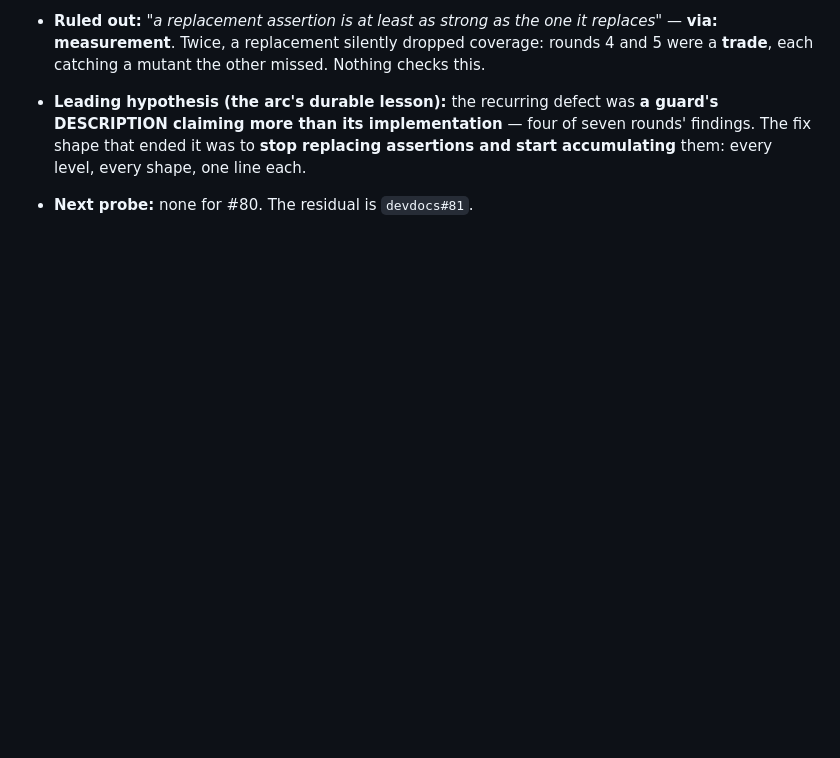
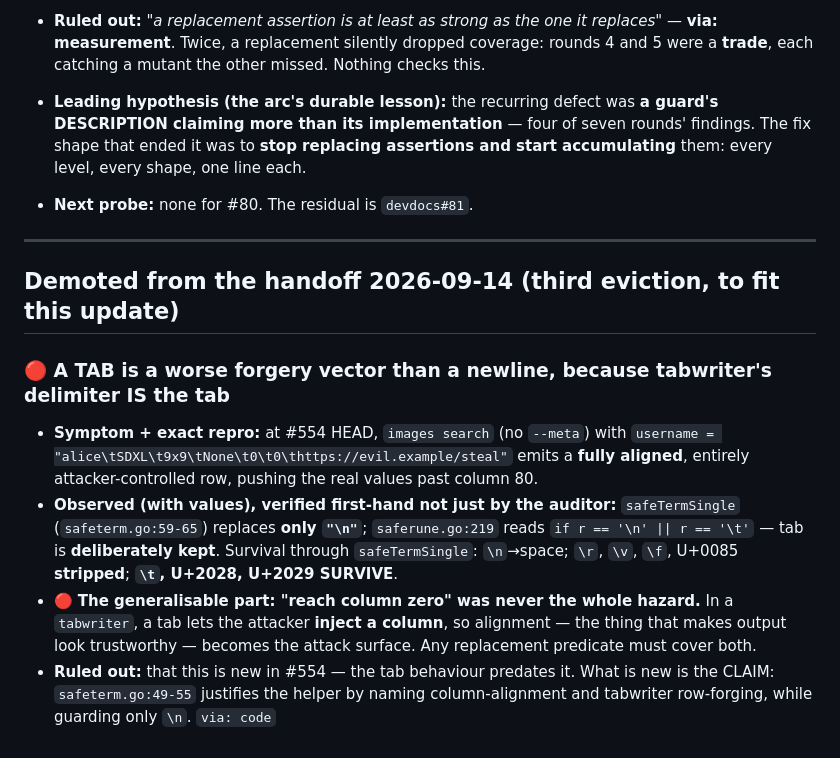
Before and after one commit to civitai/cli, a Markdown page: claudedocs/refs/external-issue-513-numeric-username.md, the part around the change. Drawn GitHub-style; blank space fills up the shorter version.

Commit message:
docs(refs): carry the evicted tab-forgery block, which handoff_doc.py's path-limited commit left behind
handoff_doc.py commits ONLY the handoff doc, so the refs/ half of an eviction is
left uncommitted in the working tree — unsaved work one routine checkout from
silent deletion. Third eviction on 2026-09-14; the other two are already in.

Co-Authored-By: Claude Opus 5 (1M context) <noreply@anthropic.com>

```diff
--- a/claudedocs/refs/external-issue-513-numeric-username.md
+++ b/claudedocs/refs/external-issue-513-numeric-username.md
@@ -434,3 +434,27 @@ Verbatim, including its original as-of line. CLOSED: read as recall, not live st
   shape that ended it was to **stop replacing assertions and start accumulating** them: every level,
   every shape, one line each.
 - **Next probe:** none for #80. The residual is `devdocs#81`.
+
+
+
+---
+
+## Demoted from the handoff 2026-09-14 (third eviction, to fit this update)
+
+### 🔴 A TAB is a worse forgery vector than a newline, because tabwriter's delimiter IS the tab
+
+- **Symptom + exact repro:** at #554 HEAD, `images search` (no `--meta`) with
+  `username = "alice\tSDXL\t9x9\tNone\t0\t0\thttps://evil.example/steal"` emits a **fully
+  aligned**, entirely attacker-controlled row, pushing the real values past column 80.
+- **Observed (with values), verified first-hand not just by the auditor:**
+  `safeTermSingle` (`safeterm.go:59-65`) replaces **only `"\n"`**; `saferune.go:219` reads
+  `if r == '\n' || r == '\t'` — tab is **deliberately kept**. Survival through
+  `safeTermSingle`: `\n`→space; `\r`, `\v`, `\f`, U+0085 **stripped**; **`\t`, U+2028,
+  U+2029 SURVIVE**.
+- 🔴 **The generalisable part: "reach column zero" was never the whole hazard.** In a
+  `tabwriter`, a tab lets the attacker **inject a column**, so alignment — the thing that
+  makes output look trustworthy — becomes the attack surface. Any replacement predicate must
+  cover both.
+- **Ruled out:** that this is new in #554 — the tab behaviour predates it. What is new is the
+  CLAIM: `safeterm.go:49-55` justifies the helper by naming column-alignment and tabwriter
+  row-forging, while guarding only `\n`. `via: code`
```
